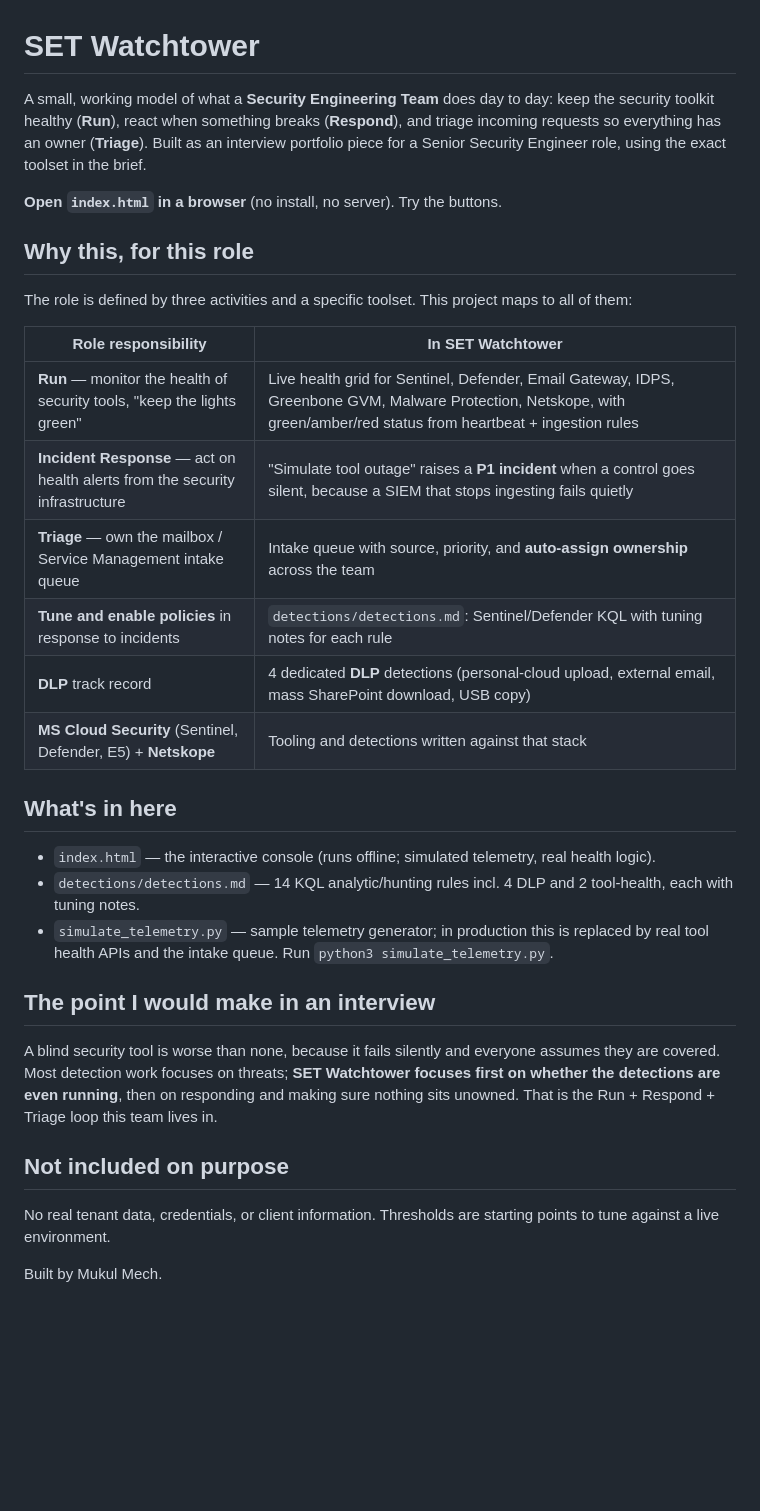
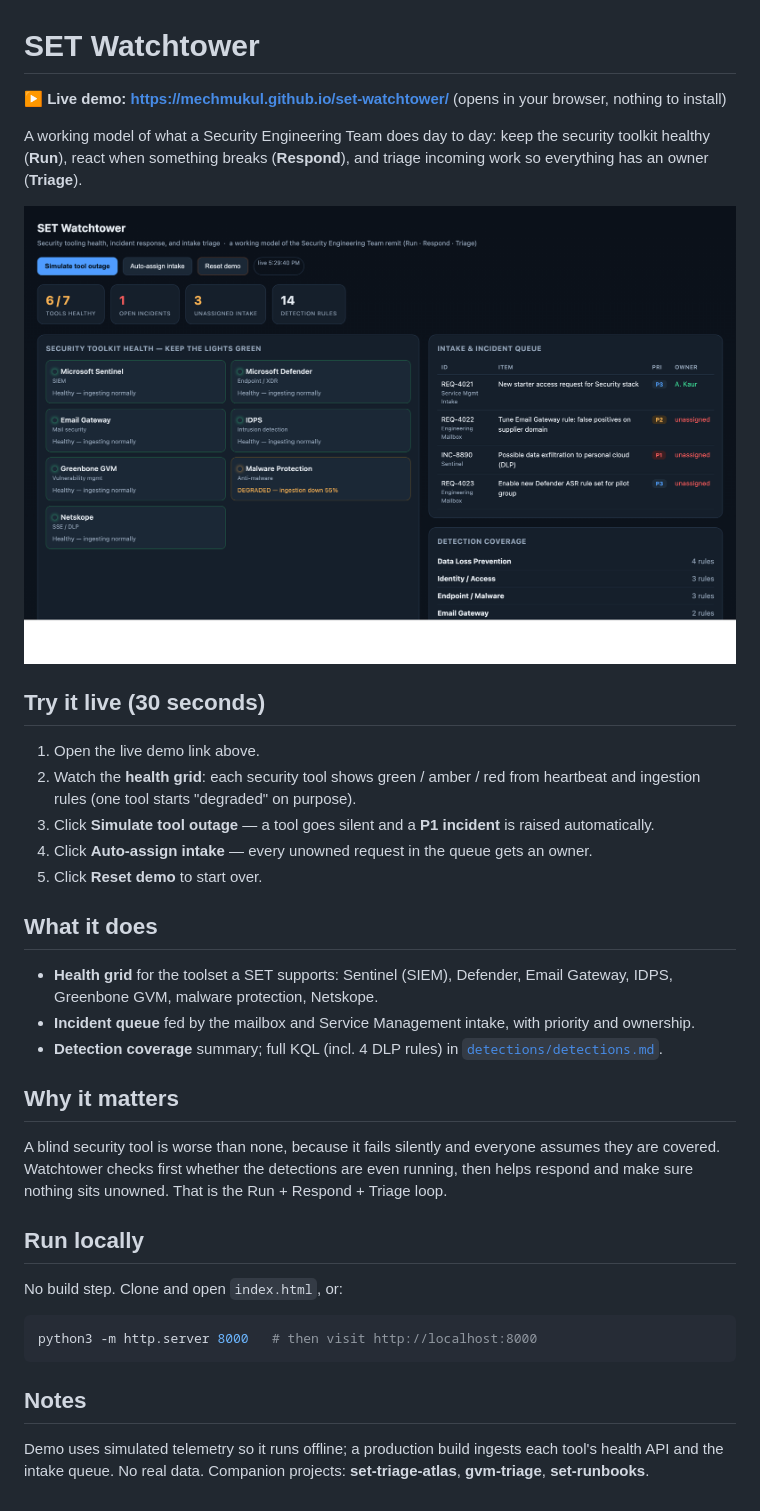
Before and after one commit to mechmukul/set-watchtower, a Markdown page: README.md, the part around the change. GitHub-like rendering; pictures changed too: docs/screenshot.png (added); blank space fills up the shorter version.

Commit message:
Add live demo (GitHub Pages), screenshot, step-by-step README

````diff
--- a/README.md
+++ b/README.md
@@ -1,37 +1,36 @@
 # SET Watchtower
 
-A small, working model of what a **Security Engineering Team** does day to day: keep the security
-toolkit healthy (**Run**), react when something breaks (**Respond**), and triage incoming requests
-so everything has an owner (**Triage**). Built as an interview portfolio piece for a Senior Security
-Engineer role, using the exact toolset in the brief.
+**▶ Live demo: https://mechmukul.github.io/set-watchtower/** (opens in your browser, nothing to install)
 
-**Open `index.html` in a browser** (no install, no server). Try the buttons.
+A working model of what a Security Engineering Team does day to day: keep the security toolkit
+healthy (**Run**), react when something breaks (**Respond**), and triage incoming work so everything
+has an owner (**Triage**).
 
-## Why this, for this role
-The role is defined by three activities and a specific toolset. This project maps to all of them:
+![SET Watchtower screenshot](docs/screenshot.png)
 
-| Role responsibility | In SET Watchtower |
-|---|---|
-| **Run** — monitor the health of security tools, "keep the lights green" | Live health grid for Sentinel, Defender, Email Gateway, IDPS, Greenbone GVM, Malware Protection, Netskope, with green/amber/red status from heartbeat + ingestion rules |
-| **Incident Response** — act on health alerts from the security infrastructure | "Simulate tool outage" raises a **P1 incident** when a control goes silent, because a SIEM that stops ingesting fails quietly |
-| **Triage** — own the mailbox / Service Management intake queue | Intake queue with source, priority, and **auto-assign ownership** across the team |
-| **Tune and enable policies** in response to incidents | `detections/detections.md`: Sentinel/Defender KQL with tuning notes for each rule |
-| **DLP** track record | 4 dedicated **DLP** detections (personal-cloud upload, external email, mass SharePoint download, USB copy) |
-| **MS Cloud Security** (Sentinel, Defender, E5) + **Netskope** | Tooling and detections written against that stack |
+## Try it live (30 seconds)
+1. Open the live demo link above.
+2. Watch the **health grid**: each security tool shows green / amber / red from heartbeat and ingestion rules (one tool starts "degraded" on purpose).
+3. Click **Simulate tool outage** — a tool goes silent and a **P1 incident** is raised automatically.
+4. Click **Auto-assign intake** — every unowned request in the queue gets an owner.
+5. Click **Reset demo** to start over.
 
-## What's in here
-- `index.html` — the interactive console (runs offline; simulated telemetry, real health logic).
-- `detections/detections.md` — 14 KQL analytic/hunting rules incl. 4 DLP and 2 tool-health, each with tuning notes.
-- `simulate_telemetry.py` — sample telemetry generator; in production this is replaced by real tool health APIs and the intake queue. Run `python3 simulate_telemetry.py`.
+## What it does
+- **Health grid** for the toolset a SET supports: Sentinel (SIEM), Defender, Email Gateway, IDPS, Greenbone GVM, malware protection, Netskope.
+- **Incident queue** fed by the mailbox and Service Management intake, with priority and ownership.
+- **Detection coverage** summary; full KQL (incl. 4 DLP rules) in [`detections/detections.md`](detections/detections.md).
 
-## The point I would make in an interview
+## Why it matters
 A blind security tool is worse than none, because it fails silently and everyone assumes they are
-covered. Most detection work focuses on threats; **SET Watchtower focuses first on whether the
-detections are even running**, then on responding and making sure nothing sits unowned. That is the
-Run + Respond + Triage loop this team lives in.
+covered. Watchtower checks first whether the detections are even running, then helps respond and
+make sure nothing sits unowned. That is the Run + Respond + Triage loop.
 
-## Not included on purpose
-No real tenant data, credentials, or client information. Thresholds are starting points to tune
-against a live environment.
+## Run locally
+No build step. Clone and open `index.html`, or:
+```bash
+python3 -m http.server 8000   # then visit http://localhost:8000
+```
 
-Built by Mukul Mech.
+## Notes
+Demo uses simulated telemetry so it runs offline; a production build ingests each tool's health API
+and the intake queue. No real data. Companion projects: **set-triage-atlas**, **gvm-triage**, **set-runbooks**.
````
